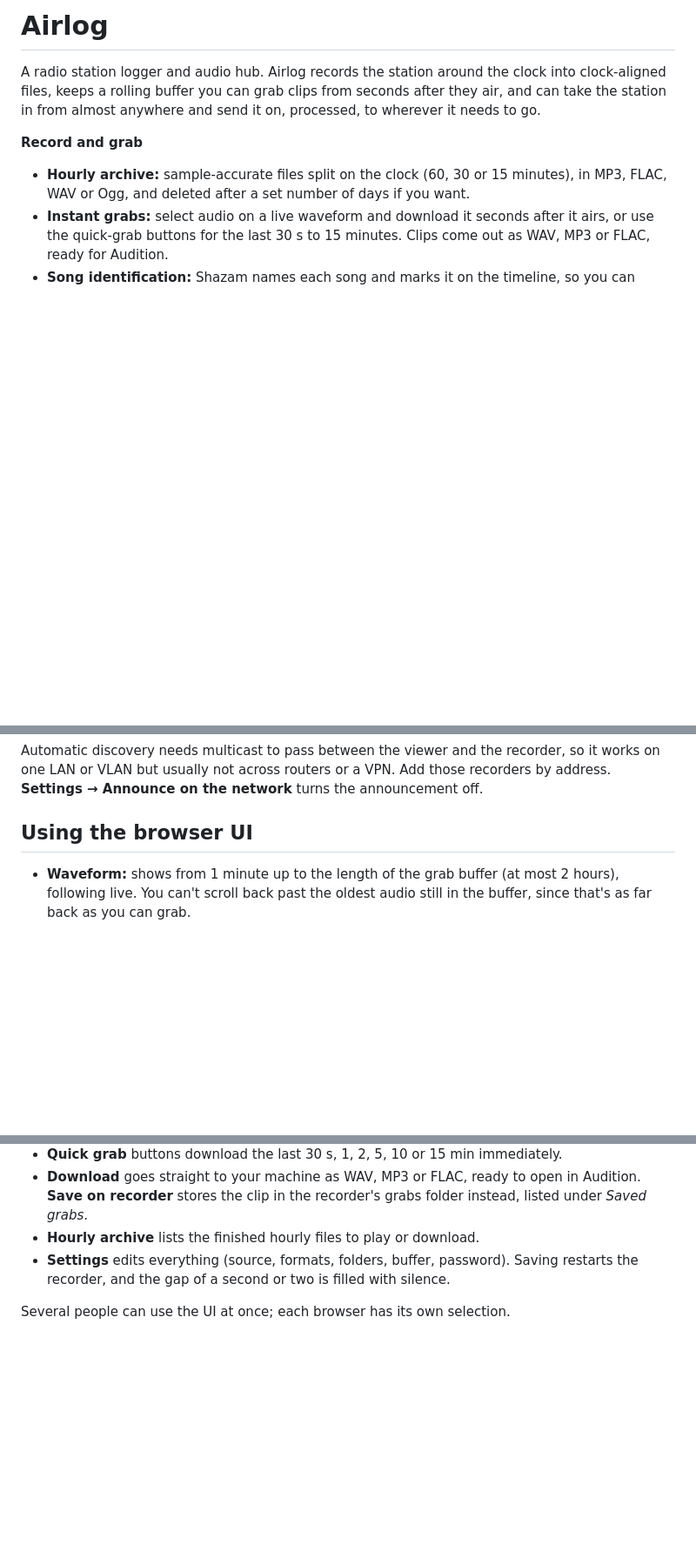
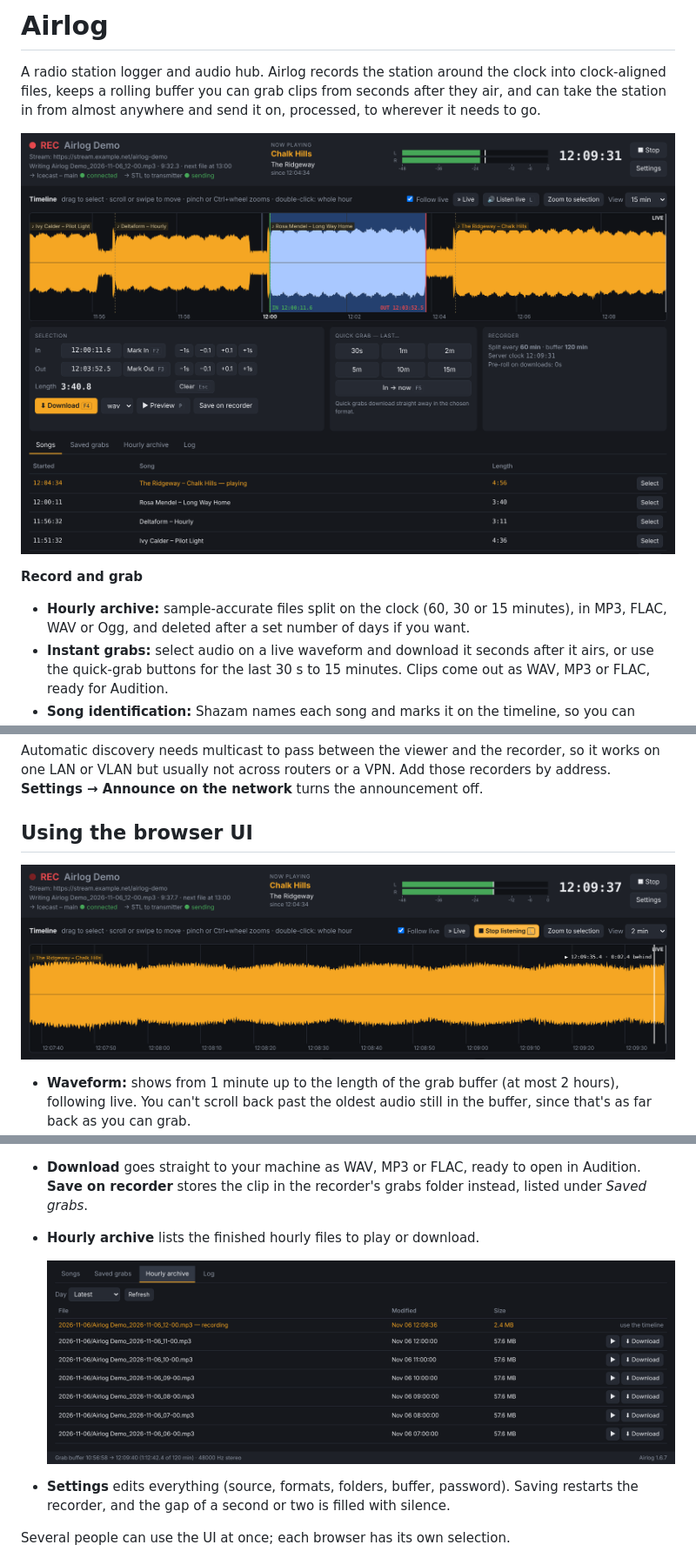
Before and after one commit to M0JSX/Airlog, a Markdown page: README.md, 3 parts joined by grey strips. Shown at 87% size. Drawn GitHub-style; pictures changed too: docs/screenshots/archive.png (added), docs/screenshots/listen-live.png (added), docs/screenshots/timeline.png (added); blank space fills up the shorter version.

```diff
--- a/README.md
+++ b/README.md
@@ -4,6 +4,8 @@ A radio station logger and audio hub. Airlog records the station around the
 clock into clock-aligned files, keeps a rolling buffer you can grab clips from
 seconds after they air, and can take the station in from almost anywhere and
 send it on, processed, to wherever it needs to go.
+
+![Airlog's browser UI: the live waveform with songs marked, a song selected, and the outputs connected](docs/screenshots/timeline.png)
 
 **Record and grab**
 - **Hourly archive:** sample-accurate files split on the clock (60, 30 or 15
@@ -200,6 +202,8 @@ turns the announcement off.
 
 ## Using the browser UI
 
+![Listening live: the playhead follows the recording, a couple of seconds behind](docs/screenshots/listen-live.png)
+
 - **Waveform:** shows from 1 minute up to the length of the grab buffer (at most
   2 hours), following live. You can't scroll back past the oldest audio still in
   the buffer, since that's as far back as you can grab.
@@ -223,6 +227,8 @@ turns the announcement off.
   in Audition. **Save on recorder** stores the clip in the recorder's grabs folder
   instead, listed under *Saved grabs*.
 - **Hourly archive** lists the finished hourly files to play or download.
+
+  ![The Hourly archive tab](docs/screenshots/archive.png)
 - **Settings** edits everything (source, formats, folders, buffer, password).
   Saving restarts the recorder, and the gap of a second or two is filled with
   silence.
```
Also changed, not shown: other parts of README.md (+2 -0 lines), docs/screenshots/README.md (added, +3 -0 lines), docs/screenshots/settings-outputs.png (added), 1 other file.
